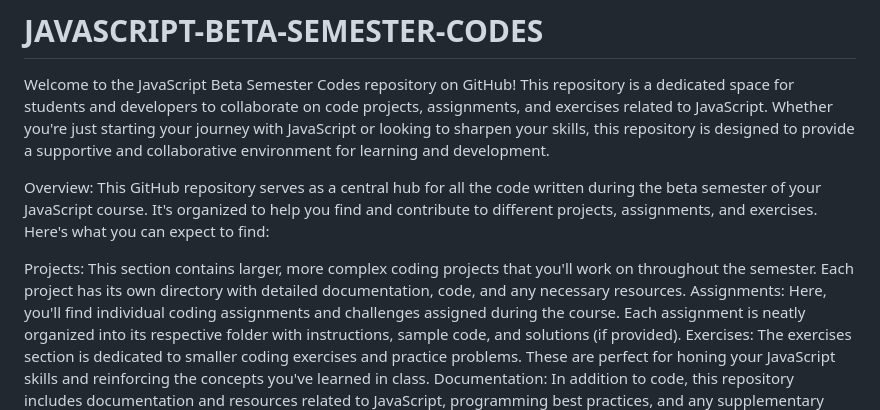
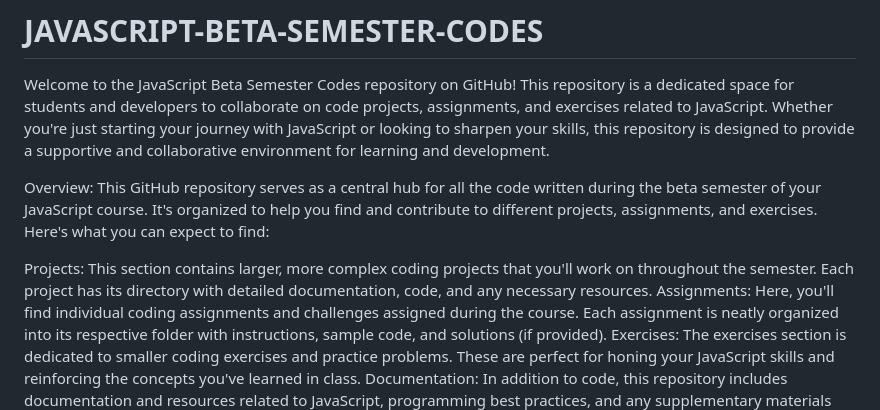
Before and after one commit to DevOluwapelumi/JAVASCRIPT-BETA-SEMESTER-CODES, a Markdown page: README.md, the part around the change. Rendered like a GitHub page.

```diff
--- a/README.md
+++ b/README.md
@@ -5,7 +5,7 @@ Whether you're just starting your journey with JavaScript or looking to sharpen
 Overview:
 This GitHub repository serves as a central hub for all the code written during the beta semester of your JavaScript course. It's organized to help you find and contribute to different projects, assignments, and exercises. Here's what you can expect to find:
 
-Projects: This section contains larger, more complex coding projects that you'll work on throughout the semester. Each project has its own directory with detailed documentation, code, and any necessary resources.
+Projects: This section contains larger, more complex coding projects that you'll work on throughout the semester. Each project has its directory with detailed documentation, code, and any necessary resources.
 Assignments: Here, you'll find individual coding assignments and challenges assigned during the course. Each assignment is neatly organized into its respective folder with instructions, sample code, and solutions (if provided).
 Exercises: The exercises section is dedicated to smaller coding exercises and practice problems. These are perfect for honing your JavaScript skills and reinforcing the concepts you've learned in class.
 Documentation: In addition to code, this repository includes documentation and resources related to JavaScript, programming best practices, and any supplementary materials provided during the beta semester.
```
